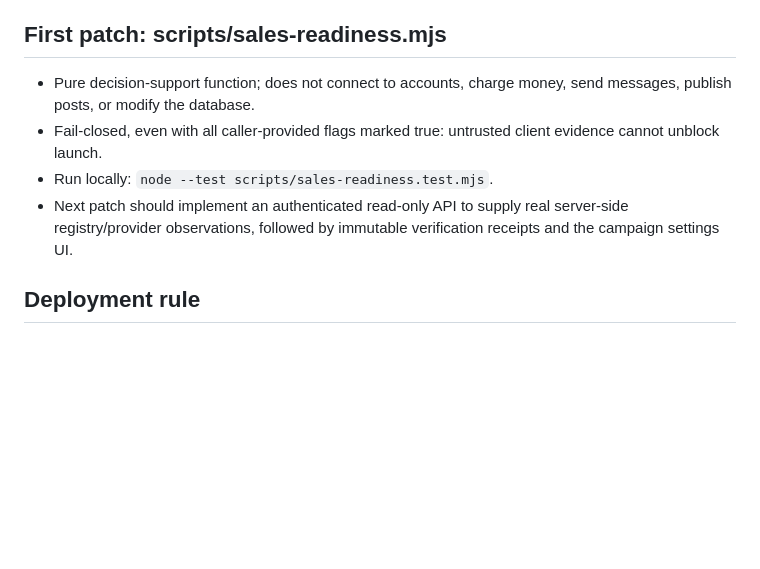
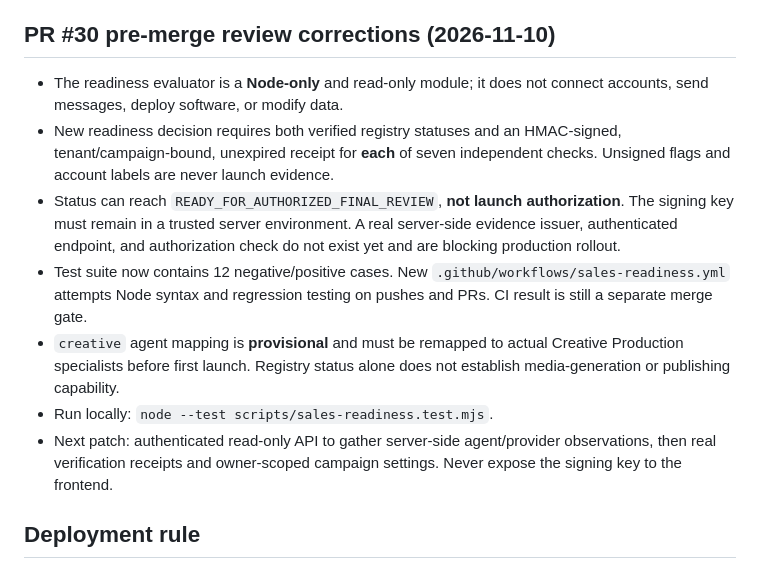
Before and after one commit to Createjourney/createjourney, a Markdown page: docs/flourished-images-sales-audit-20261110.md, the part around the change. GitHub-like rendering; blank space fills up the shorter version.

Commit message:
docs: record PR review fixes and remaining authorization prerequisites

```diff
--- a/docs/flourished-images-sales-audit-20261110.md
+++ b/docs/flourished-images-sales-audit-20261110.md
@@ -39,11 +39,14 @@ These groups are selected launch responsibilities, not the full future workforce
 4. **Permissioned jobs and receipts**: queue, idempotency, per-step provider response, approval policy, failure handling, opt-out suppression, daily spend cap, duplicate suppression. Block unsanctioned bulk DMs, fake rapport, unapproved follows/comments, or unsupported APIs.
 5. **End-to-end isolated tests**: checkout to Shopify order webhook to verified attributed sale; permissions, spend limits, opt-out, provider errors/retries, refunds, and kill switch. Only then consider live account authorization and paid spend.
 
-## First patch: scripts/sales-readiness.mjs
-- Pure decision-support function; does not connect to accounts, charge money, send messages, publish posts, or modify the database.
-- Fail-closed, even with all caller-provided flags marked true: untrusted client evidence cannot unblock launch.
+## PR #30 pre-merge review corrections (2026-11-10)
+- The readiness evaluator is a **Node-only** and read-only module; it does not connect accounts, send messages, deploy software, or modify data.
+- New readiness decision requires both verified registry statuses and an HMAC-signed, tenant/campaign-bound, unexpired receipt for **each** of seven independent checks. Unsigned flags and account labels are never launch evidence.
+- Status can reach `READY_FOR_AUTHORIZED_FINAL_REVIEW`, **not launch authorization**. The signing key must remain in a trusted server environment. A real server-side evidence issuer, authenticated endpoint, and authorization check do not exist yet and are blocking production rollout.
+- Test suite now contains 12 negative/positive cases. New `.github/workflows/sales-readiness.yml` attempts Node syntax and regression testing on pushes and PRs. CI result is still a separate merge gate.
+- `creative` agent mapping is **provisional** and must be remapped to actual Creative Production specialists before first launch. Registry status alone does not establish media-generation or publishing capability.
 - Run locally: `node --test scripts/sales-readiness.test.mjs`.
-- Next patch should implement an authenticated read-only API to supply real server-side registry/provider observations, followed by immutable verification receipts and the campaign settings UI.
+- Next patch: authenticated read-only API to gather server-side agent/provider observations, then real verification receipts and owner-scoped campaign settings. Never expose the signing key to the frontend.
 
 ## Deployment rule
 Do not merge or deploy until GitHub CI checks are inspected and the isolated authenticated E2E verification is feasible. No production changes are made by creating this branch.
```
